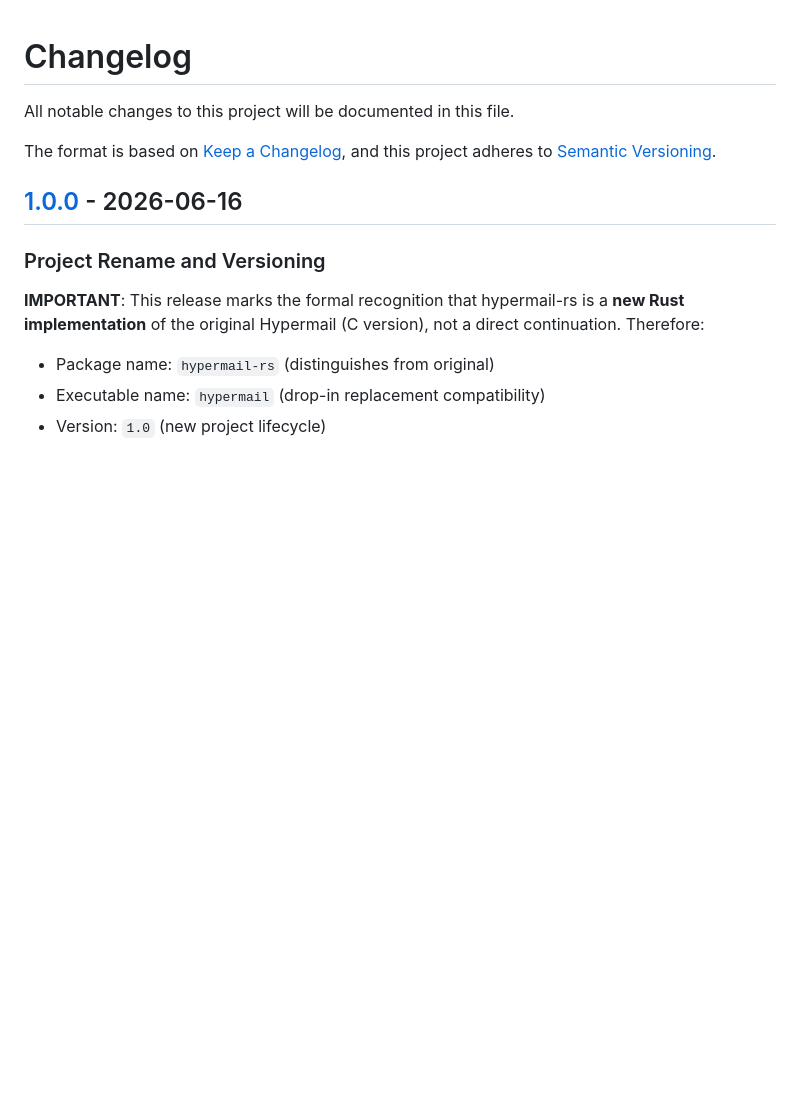
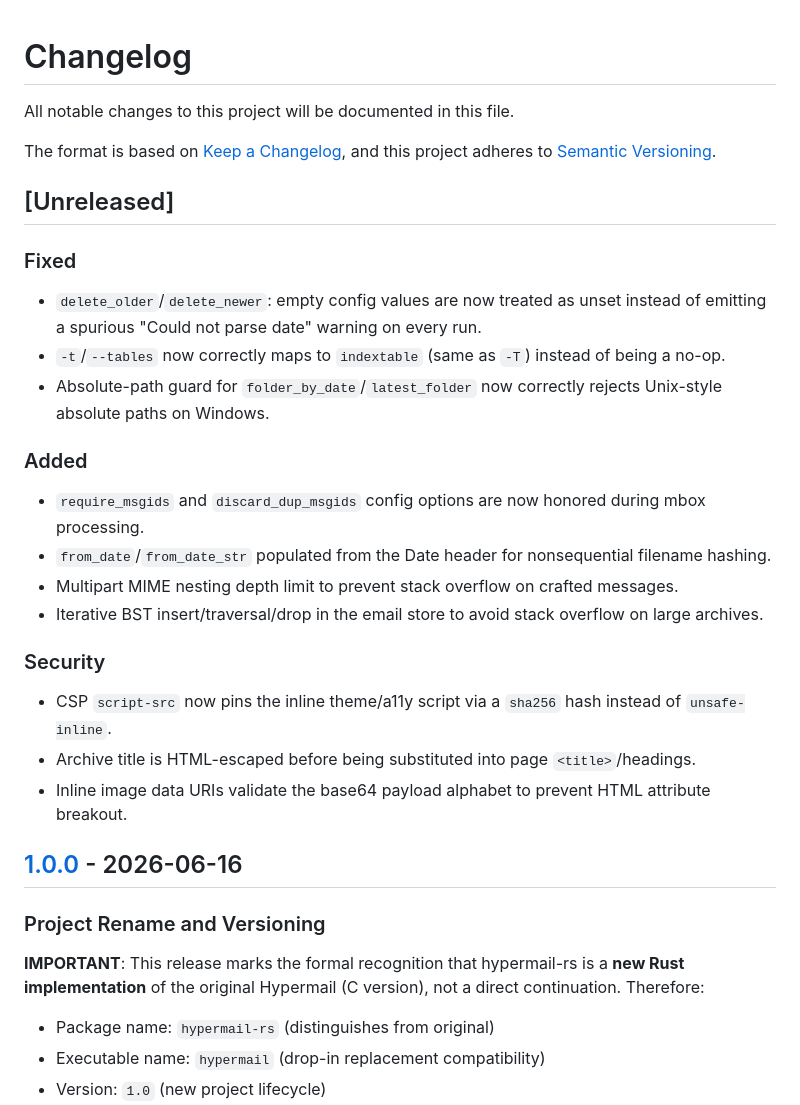
Before and after one commit to hypermail-rs/hypermail-rs.github.io, a Markdown page: CHANGELOG.md, the part around the change. Rendered like a GitHub page; blank space fills up the shorter version.

Commit message:
docs: sync README/LANGUAGES/CHANGELOG with current code behavior
- README: -t/--tables actually maps to indextable (same as -T), not a
  no-op; add it to the CLI options table
- README: document delete_older/delete_newer/require_msgids/
  discard_dup_msgids config options
- LANGUAGES: add missing zh-cn/zh-hans/zh-sg->zh and zh-hant/zh-hk->zh-tw
  alias rows to the deprecated-codes table (already mentioned in prose,
  missing from the table)
- CHANGELOG: add Unreleased section covering recent fixes/hardening

```diff
--- a/CHANGELOG.md
+++ b/CHANGELOG.md
@@ -4,6 +4,27 @@ All notable changes to this project will be documented in this file.
 
 The format is based on [Keep a Changelog](https://keepachangelog.com/en/1.0.0/),
 and this project adheres to [Semantic Versioning](https://semver.org/spec/v2.0.0.html).
+
+## [Unreleased]
+
+### Fixed
+
+- `delete_older`/`delete_newer`: empty config values are now treated as unset instead of emitting a spurious "Could not parse date" warning on every run.
+- `-t`/`--tables` now correctly maps to `indextable` (same as `-T`) instead of being a no-op.
+- Absolute-path guard for `folder_by_date`/`latest_folder` now correctly rejects Unix-style absolute paths on Windows.
+
+### Added
+
+- `require_msgids` and `discard_dup_msgids` config options are now honored during mbox processing.
+- `from_date`/`from_date_str` populated from the Date header for nonsequential filename hashing.
+- Multipart MIME nesting depth limit to prevent stack overflow on crafted messages.
+- Iterative BST insert/traversal/drop in the email store to avoid stack overflow on large archives.
+
+### Security
+
+- CSP `script-src` now pins the inline theme/a11y script via a `sha256` hash instead of `unsafe-inline`.
+- Archive title is HTML-escaped before being substituted into page `<title>`/headings.
+- Inline image data URIs validate the base64 payload alphabet to prevent HTML attribute breakout.
 
 ## [1.0.0] - 2026-06-16
 
```
Also changed, not shown: LANGUAGES.md (+2 -0 lines), README.md (+6 -1 lines).
